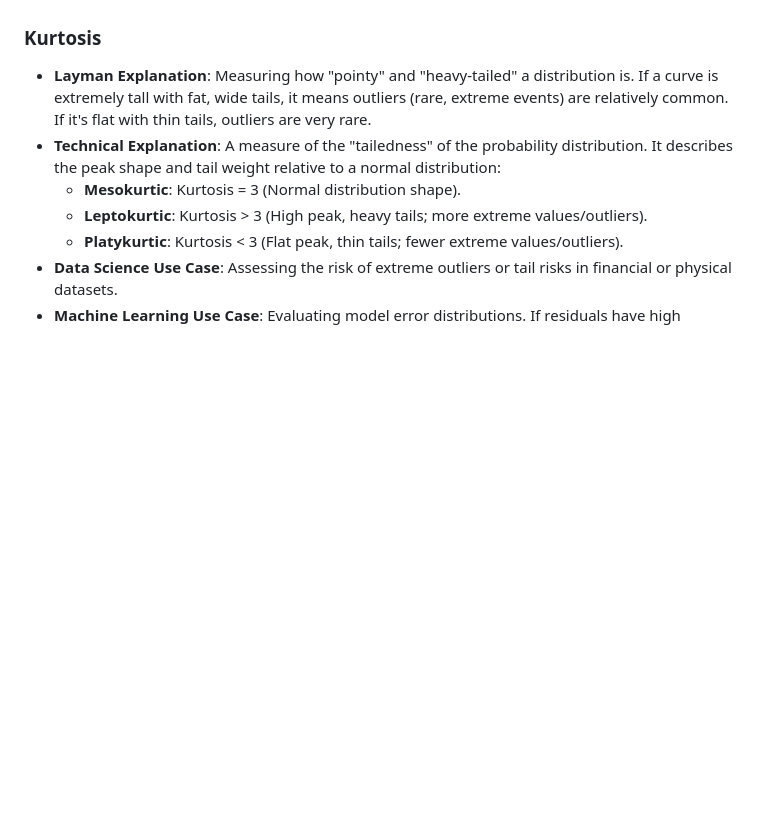
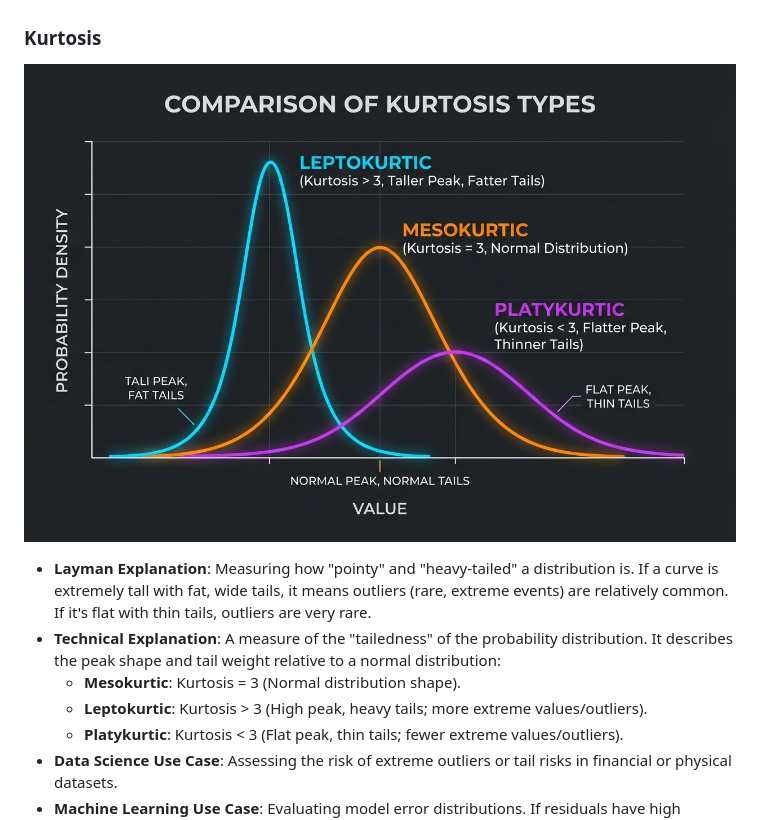
Before and after one commit to JigneshRana/IHFC-Leaning, a Markdown page: definitions.md, the part around the change. Rendered like a GitHub page; pictures changed too: images/kurtosis_distributions.jpg (added); blank space fills up the shorter version.

Commit message:
defination updated

```diff
--- a/definitions.md
+++ b/definitions.md
@@ -105,6 +105,8 @@ This document provides intuitive, technical, and applied explanations for key Da
 *   **Real-world Scenario**: A bank studies account transaction amounts. The distribution is highly positively skewed because the vast majority of transactions are small (under $50), while a tiny number of transactions are extremely large (thousands of dollars).
 
 ### Kurtosis
+![Kurtosis Comparison Diagram (Leptokurtic, Mesokurtic, Platykurtic)](images/kurtosis_distributions.jpg)
+
 *   **Layman Explanation**: Measuring how "pointy" and "heavy-tailed" a distribution is. If a curve is extremely tall with fat, wide tails, it means outliers (rare, extreme events) are relatively common. If it's flat with thin tails, outliers are very rare.
 *   **Technical Explanation**: A measure of the "tailedness" of the probability distribution. It describes the peak shape and tail weight relative to a normal distribution:
     *   **Mesokurtic**: Kurtosis = 3 (Normal distribution shape).
```
